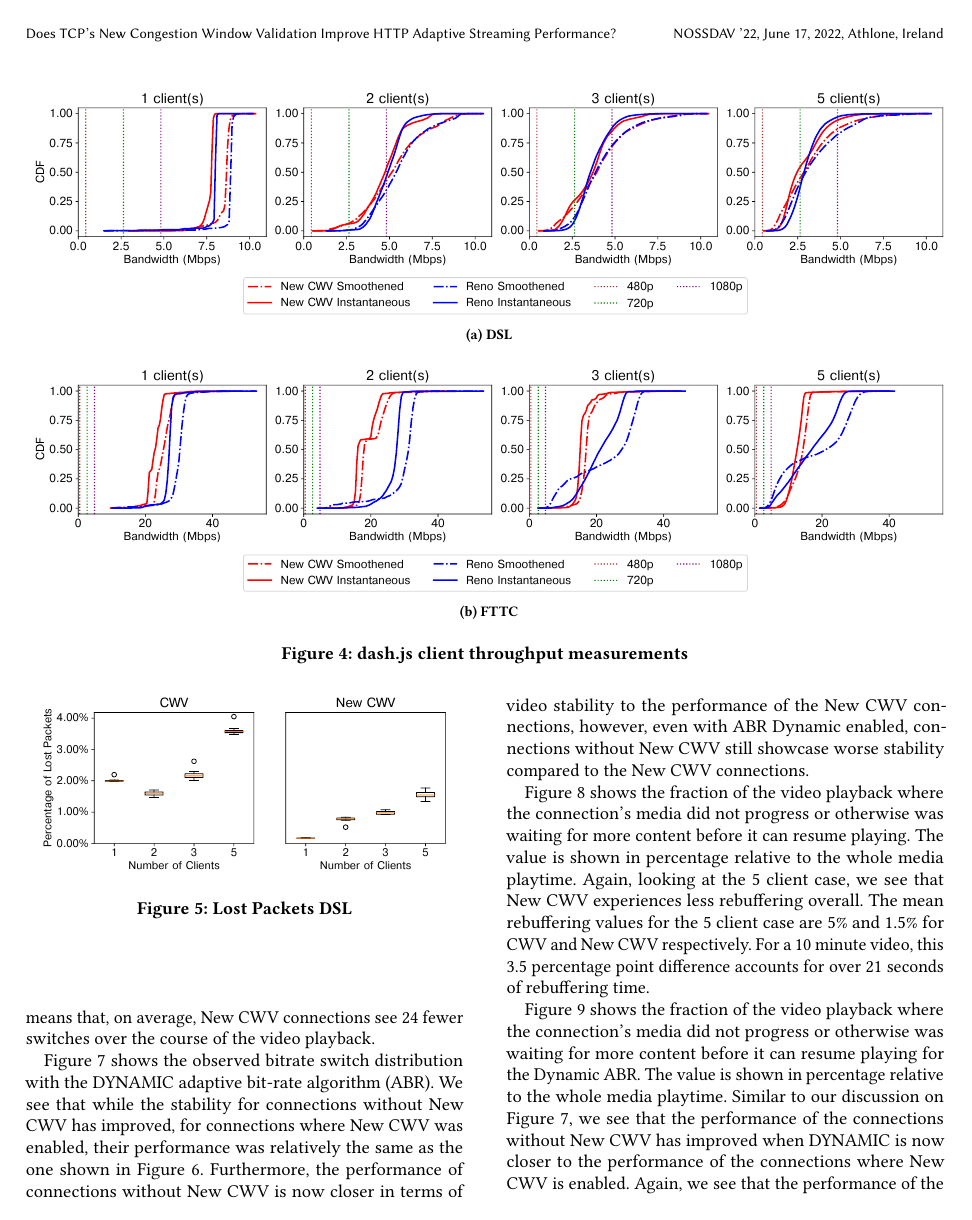
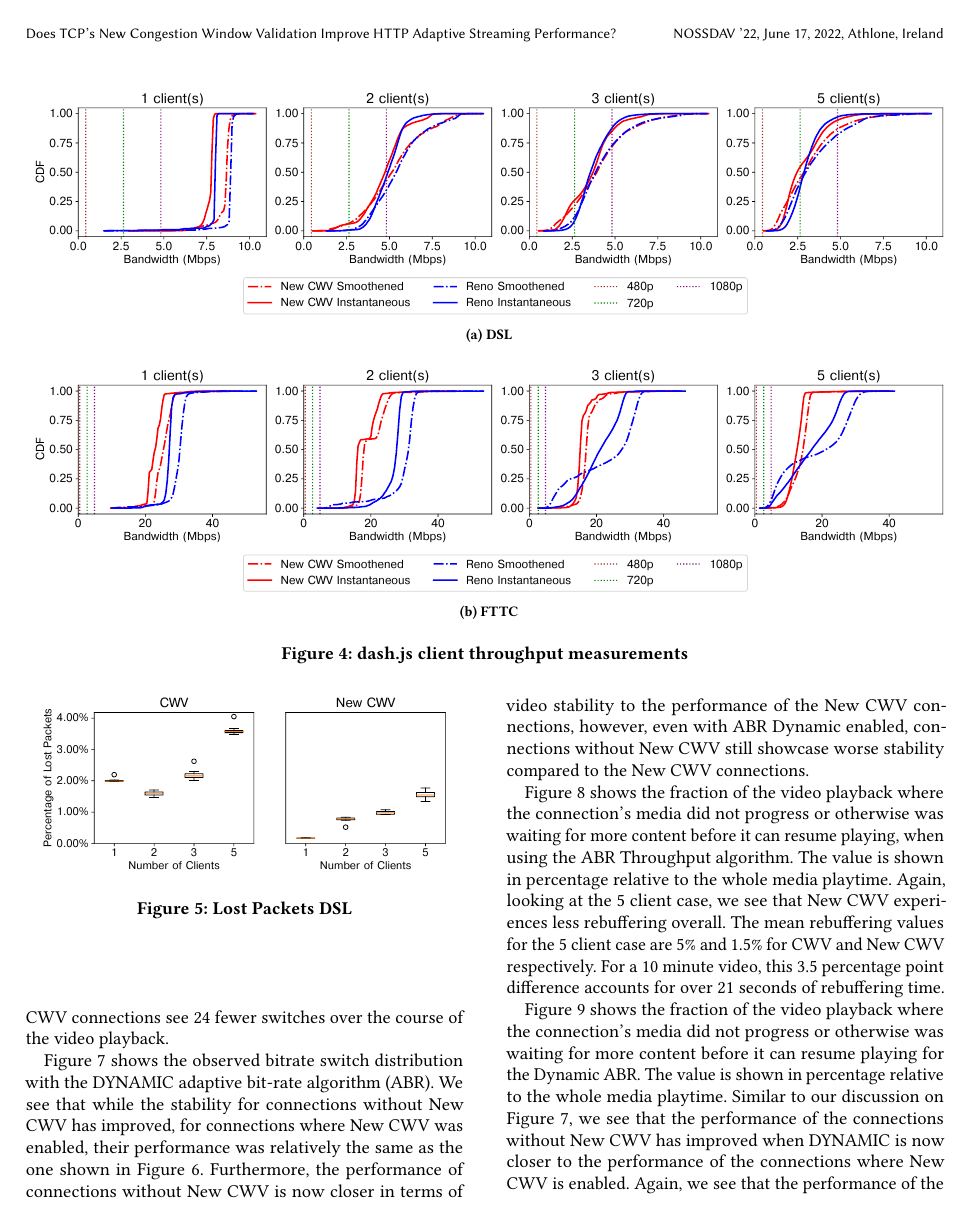
Before and after one commit to glasgow-ipl/newcwv-nossdav2022, a LaTeX paper (doc/paper/papers/paper.tex): page 5 of 8. Compiled offline with pdfLaTeX.

Commit message:
Clarify that Figures 6 and 8 are for the Throughput algorithm

```diff
--- a/doc/paper/papers/paper.tex
+++ b/doc/paper/papers/paper.tex
@@ -277,11 +277,11 @@ To evaluate whether the improved transport layer performance of New CWV translat
 
 \todo{Make the DSL link case in the last sentence more global and not as UK specific.}
 
-Figure \ref{fig:bitrate-switches} shows the observed bitrate switch distribution. The proportion of the requested chunks (\emph{y axis}) is shown using a logarithmic scale. The representation change (\emph{x axis}) is the magnitude of the chunk-by-chunk bit rate switches. For example, if a chunk is requested at the same bit rate as the preceding chunk, the difference is zero. If the chunk is of the next higher encoding, compared to its predecessor, the difference is 1, and if it is of the next lower encoding the difference is -1, and so on. We see that for the case with 5 clients, connections without New CWV experience non-zero quality switches for 17.4\% of the video duration, compared to 5.7\% for connections with New CWV. For a video consisting of just over 200 chunks, an 11.7 percentage point difference means that, on average, New CWV connections see 24 fewer switches over the course of the video playback.
+Figure \ref{fig:bitrate-switches} shows the observed bitrate switch distribution using the ABR Throughput algorithm. The proportion of the requested chunks (\emph{y axis}) is shown using a logarithmic scale. The representation change (\emph{x axis}) is the magnitude of the chunk-by-chunk bit rate switches. For example, if a chunk is requested at the same bit rate as the preceding chunk, the difference is zero. If the chunk is of the next higher encoding, compared to its predecessor, the difference is 1, and if it is of the next lower encoding the difference is -1, and so on. We see that for the case with 5 clients, connections without New CWV experience non-zero quality switches for 17.4\% of the video duration, compared to 5.7\% for connections with New CWV. For a video consisting of just over 200 chunks, an 11.7 percentage point difference means that, on average, New CWV connections see 24 fewer switches over the course of the video playback.
 
 Figure \ref{fig:bitrate-switches-dynamic} shows the observed bitrate switch distribution with the DYNAMIC adaptive bit-rate algorithm (ABR). We see that while the stability for connections without New CWV has improved, for connections where New CWV was enabled, their performance was relatively the same as the one shown in Figure \ref{fig:bitrate-switches}. Furthermore, the performance of connections without New CWV is now closer in terms of video stability to the performance of the New CWV connections, however, even with ABR Dynamic enabled, connections without New CWV still showcase worse stability compared to the New CWV connections.
 
-Figure \ref{fig:rebuffer-ratio} shows the fraction of the video playback where the connection's media did not progress or otherwise was waiting for more content before it can resume playing. The value is shown in percentage relative to the whole media playtime. Again, looking at the 5 client case, we see that New CWV experiences less rebuffering overall. The mean rebuffering values for the 5 client case are 5\% and 1.5\% for CWV and New CWV respectively. For a 10 minute video, this 3.5 percentage point difference accounts for over 21 seconds of rebuffering time.
+Figure \ref{fig:rebuffer-ratio} shows the fraction of the video playback where the connection's media did not progress or otherwise was waiting for more content before it can resume playing, when using the ABR Throughput algorithm. The value is shown in percentage relative to the whole media playtime. Again, looking at the 5 client case, we see that New CWV experiences less rebuffering overall. The mean rebuffering values for the 5 client case are 5\% and 1.5\% for CWV and New CWV respectively. For a 10 minute video, this 3.5 percentage point difference accounts for over 21 seconds of rebuffering time.
 
 Figure \ref{fig:rebuffer-ratio-dynamic} shows the fraction of the video playback where the connection's media did not progress or otherwise was waiting for more content before it can resume playing for the Dynamic ABR. The value is shown in percentage relative to the whole media playtime. Similar to our discussion on Figure \ref{fig:bitrate-switches-dynamic}, we see that the performance of the connections without New CWV has improved when DYNAMIC is now closer to the performance of the connections where New CWV is enabled. Again, we see that the performance of the New CWV connections does not differ significantly from what was already observed with ABR throughput and is still better than the performance of connections without New CWV regardless of the ABR algorithm choice.
 
```
